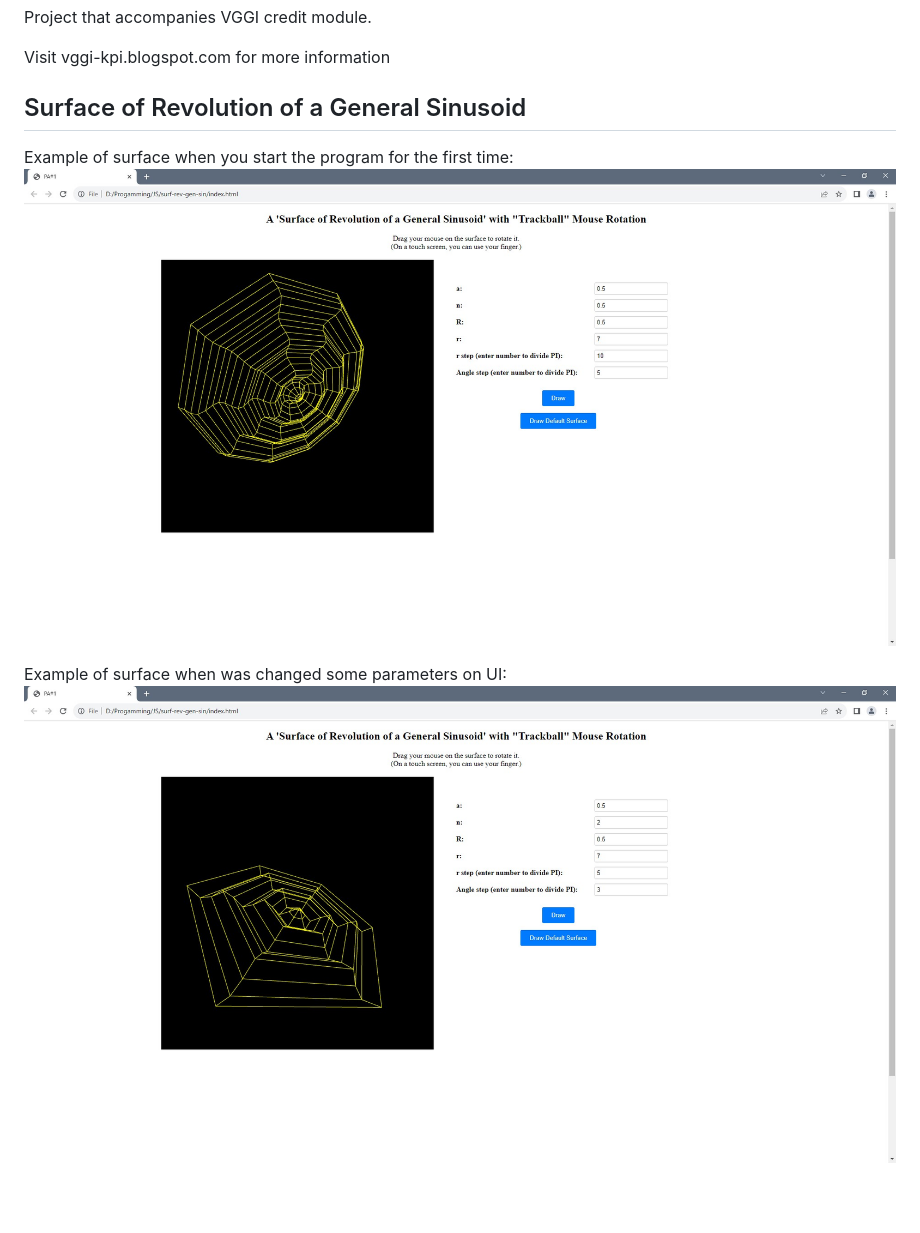
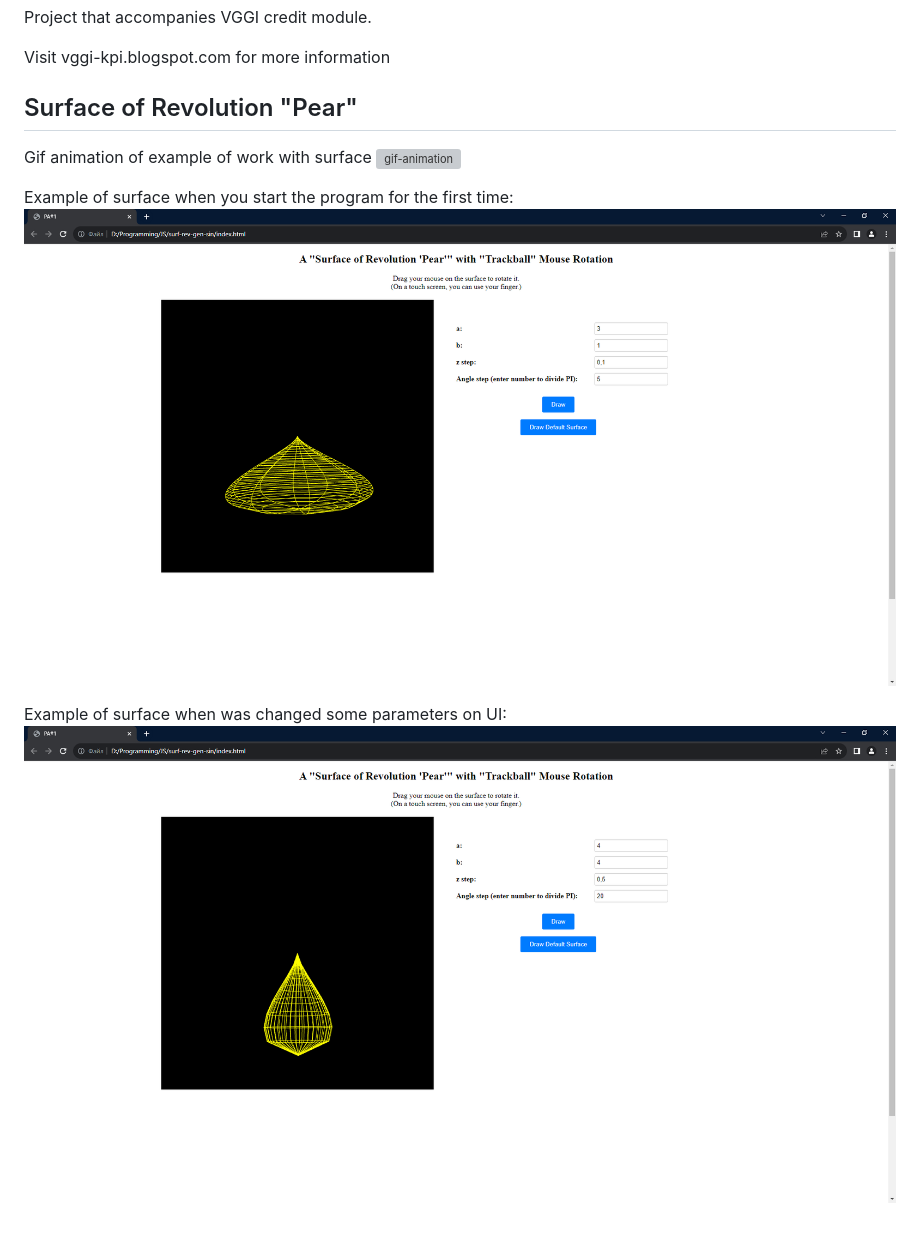
Before and after one commit to twistedmisted/surf-rev-gen-sin, a Markdown page: README.md, the part around the change. Drawn GitHub-style; pictures changed too: changed-parameters.png, default-surface.png; blank space fills up the shorter version; grey boxes are pictures that could not be loaded.

Commit message:
Updated variant from 17 to 18 (#1)
Changed surface from Surface of Revolution of a General Sinusoid to Surface of Revolution "Pear"

```diff
--- a/README.md
+++ b/README.md
@@ -4,7 +4,10 @@ Project that accompanies VGGI credit module.
 
 Visit vggi-kpi.blogspot.com for more information
 
-## Surface of Revolution of a General Sinusoid
+## Surface of Revolution "Pear"
+
+Gif animation of example of work with surface
+![gif-animation](Example_of_work.gif)
 
 Example of surface when you start the program for the first time:
 ![default-surface](default-surface.png)
```
Also changed, not shown: 3 other files.
